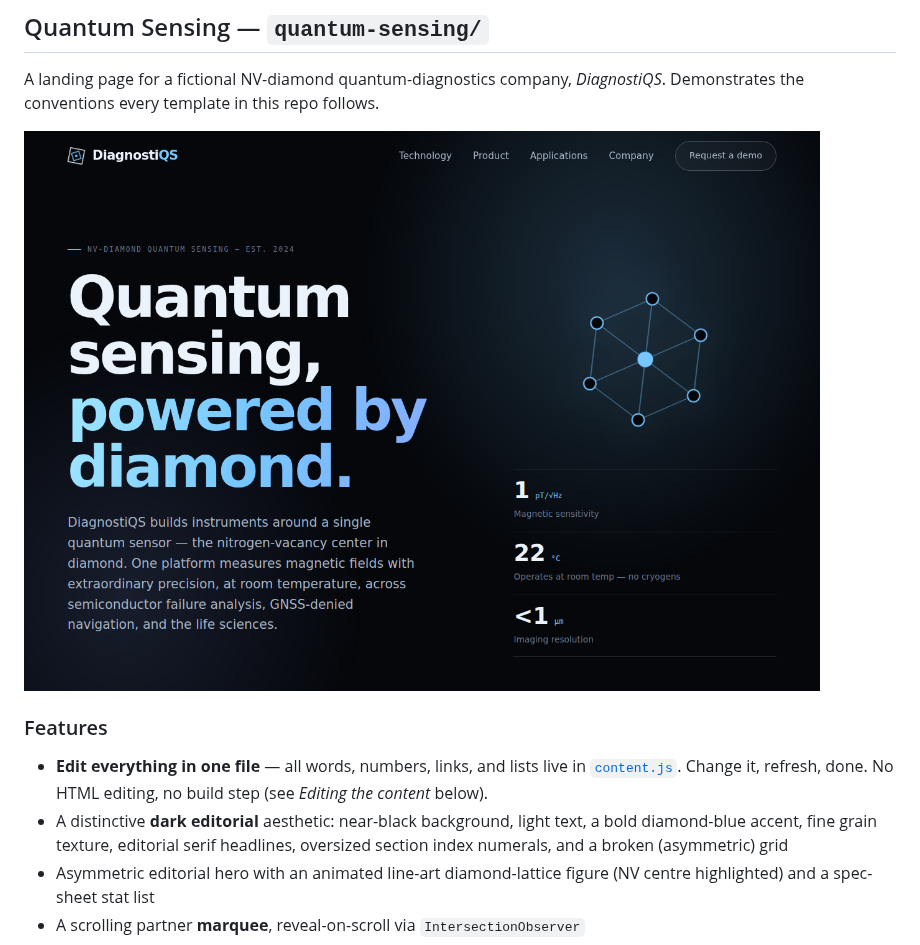
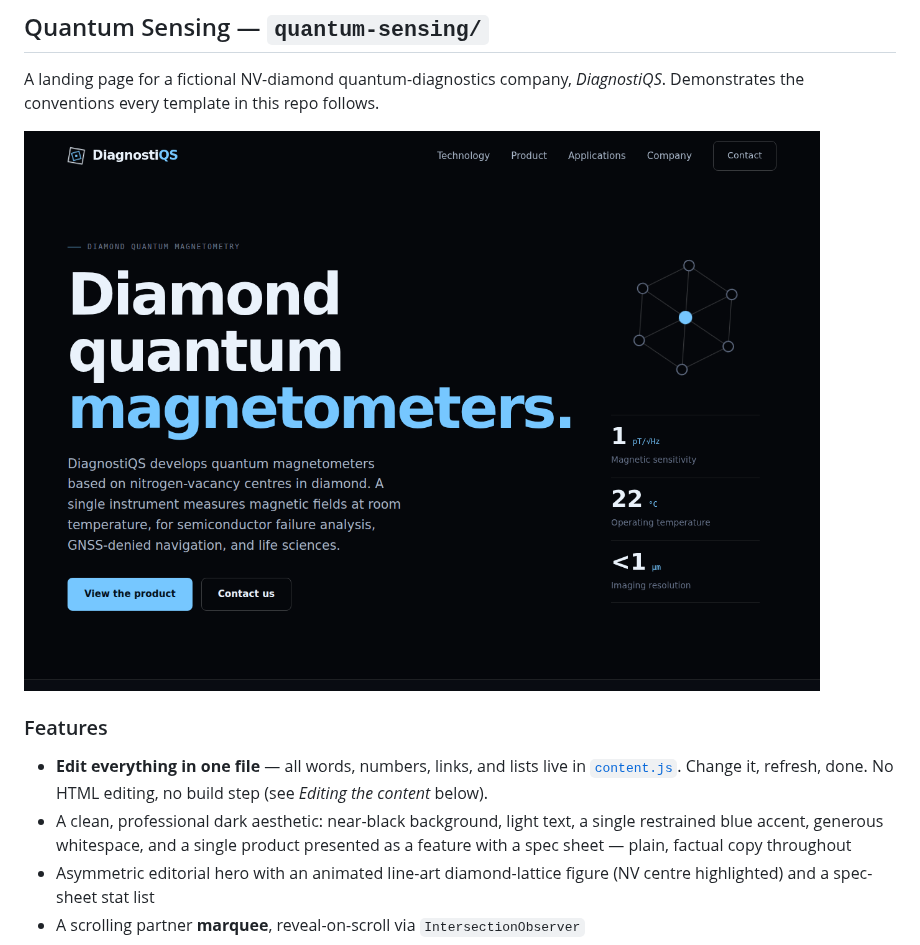
Before and after one commit to djmonagan1-sys/deeptech-web-templates, a Markdown page: README.md, the part around the change. Drawn GitHub-style; pictures changed too: quantum-sensing/assets/preview.png.

```diff
--- a/README.md
+++ b/README.md
@@ -29,9 +29,9 @@ A landing page for a fictional NV-diamond quantum-diagnostics company,
 - **Edit everything in one file** — all words, numbers, links, and lists live
   in [`content.js`](./quantum-sensing/content.js). Change it, refresh, done.
   No HTML editing, no build step (see *Editing the content* below).
-- A distinctive **dark editorial** aesthetic: near-black background, light
-  text, a bold diamond-blue accent, fine grain texture, editorial serif
-  headlines, oversized section index numerals, and a broken (asymmetric) grid
+- A clean, professional dark aesthetic: near-black background, light text, a
+  single restrained blue accent, generous whitespace, and a single product
+  presented as a feature with a spec sheet — plain, factual copy throughout
 - Asymmetric editorial hero with an animated line-art diamond-lattice figure
   (NV centre highlighted) and a spec-sheet stat list
 - A scrolling partner **marquee**, reveal-on-scroll via `IntersectionObserver`
```
Also changed, not shown: 3 other files.
